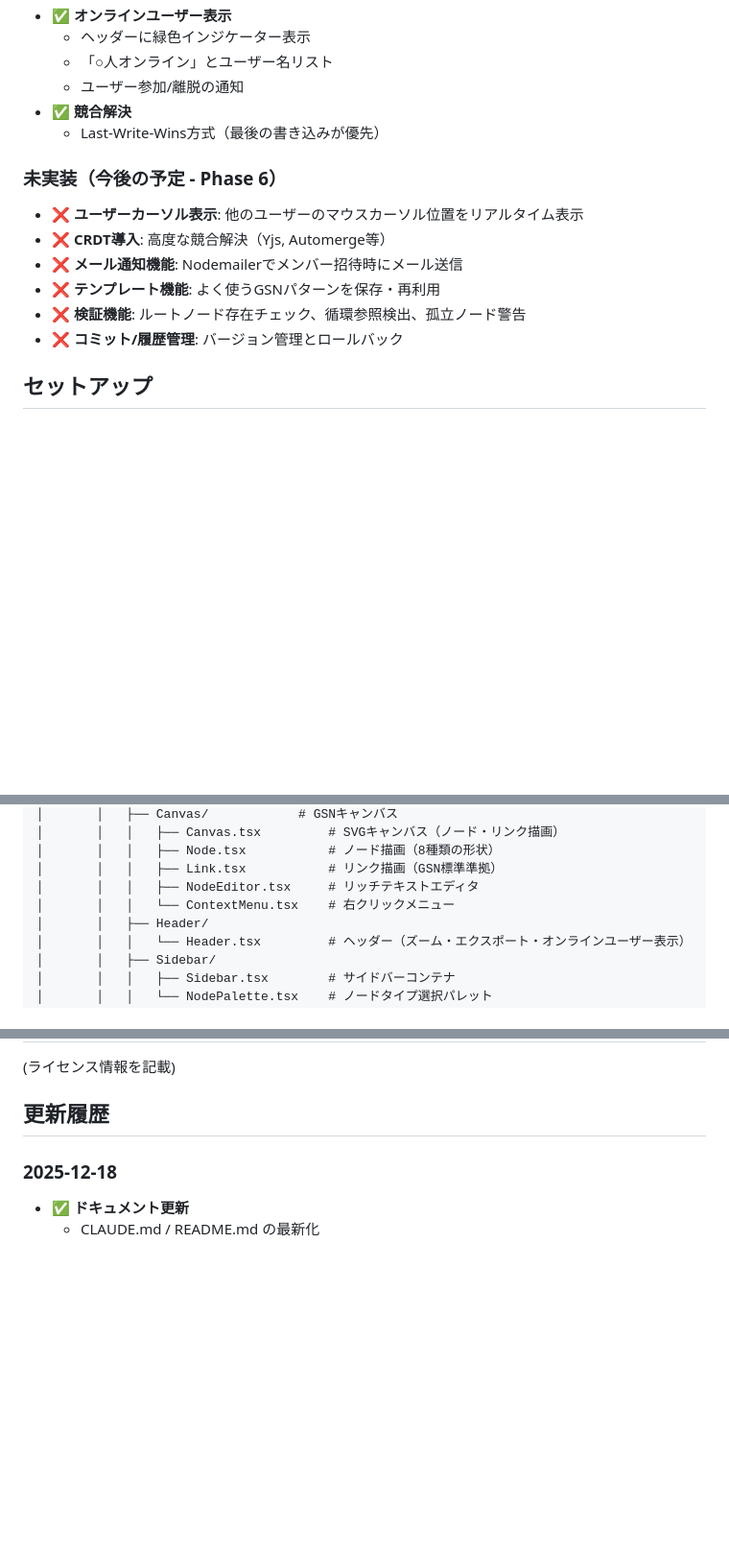
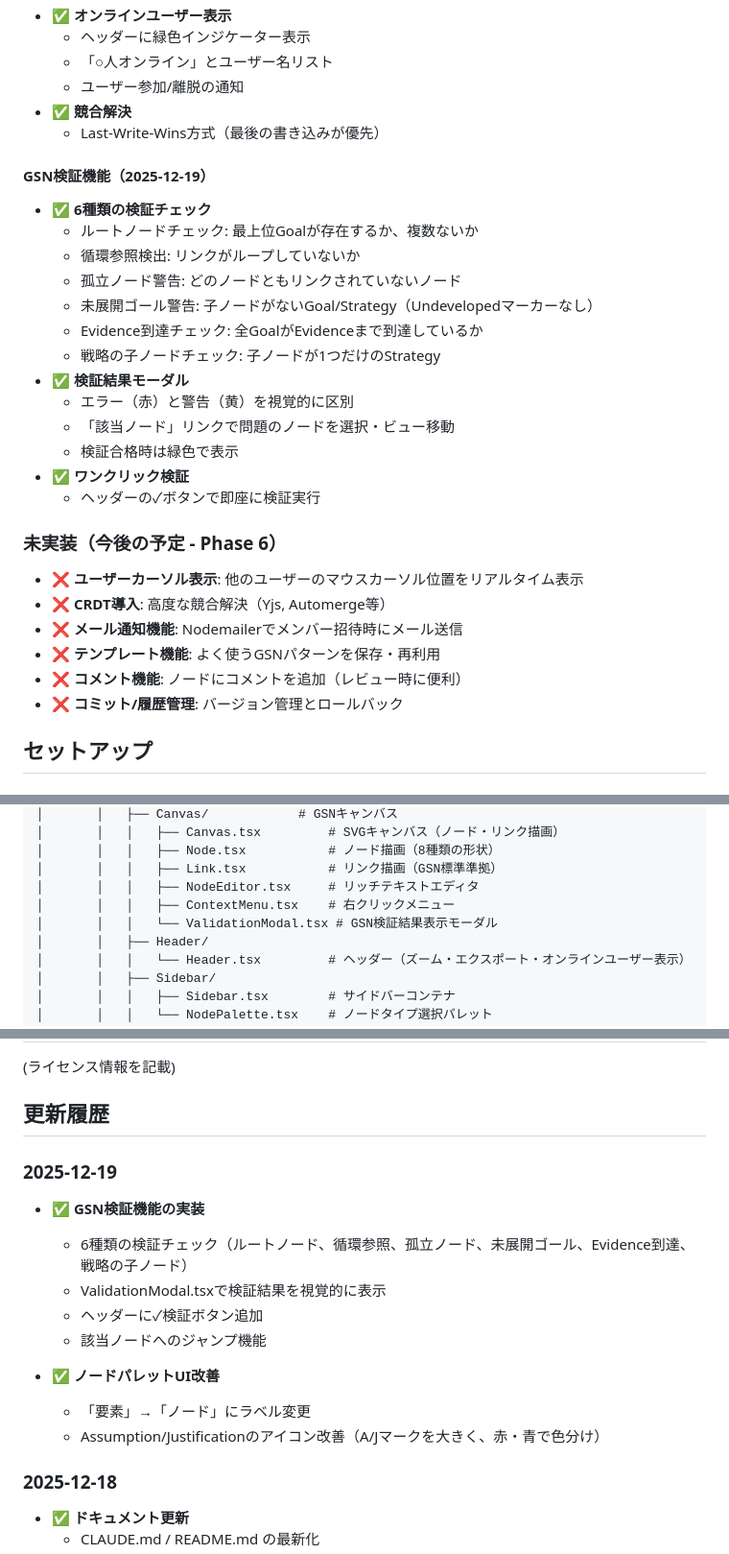
Before and after one commit to yutakaJssst/newD-CaseCommunicator, a Markdown page: README.md, 3 parts joined by grey strips. Shown: that part at 96% size. Rendered like a GitHub page; blank space fills up the shorter version.

Commit message:
ドキュメントにGSN検証機能の実装を反映
Claude.mdとREADME.mdにGSN検証機能の実装完了（2025-12-19）を追記し、検証ロジック・UI・利用方法・今後の予定を詳細に記載しました。ノードパレットUI改善やディレクトリ構成の更新も反映しています。

```diff
--- a/README.md
+++ b/README.md
@@ -138,13 +139,28 @@ Goal Structuring Notation (GSN) を描画・編集するためのWebアプリケ
 - ✅ **競合解決**
   - Last-Write-Wins方式（最後の書き込みが優先）
 
+#### GSN検証機能（2025-12-19）
+- ✅ **6種類の検証チェック**
+  - ルートノードチェック: 最上位Goalが存在するか、複数ないか
+  - 循環参照検出: リンクがループしていないか
+  - 孤立ノード警告: どのノードともリンクされていないノード
+  - 未展開ゴール警告: 子ノードがないGoal/Strategy（Undevelopedマーカーなし）
+  - Evidence到達チェック: 全GoalがEvidenceまで到達しているか
+  - 戦略の子ノードチェック: 子ノードが1つだけのStrategy
+- ✅ **検証結果モーダル**
+  - エラー（赤）と警告（黄）を視覚的に区別
+  - 「該当ノード」リンクで問題のノードを選択・ビュー移動
+  - 検証合格時は緑色で表示
+- ✅ **ワンクリック検証**
+  - ヘッダーの✓ボタンで即座に検証実行
+
 ### 未実装（今後の予定 - Phase 6）
 
 - ❌ **ユーザーカーソル表示**: 他のユーザーのマウスカーソル位置をリアルタイム表示
 - ❌ **CRDT導入**: 高度な競合解決（Yjs, Automerge等）
 - ❌ **メール通知機能**: Nodemailerでメンバー招待時にメール送信
 - ❌ **テンプレート機能**: よく使うGSNパターンを保存・再利用
-- ❌ **検証機能**: ルートノード存在チェック、循環参照検出、孤立ノード警告
+- ❌ **コメント機能**: ノードにコメントを追加（レビュー時に便利）
 - ❌ **コミット/履歴管理**: バージョン管理とロールバック
 
 ## セットアップ
@@ -361,7 +377,8 @@ newD-CaseCommunicatorM1/
 │       │   │   ├── Node.tsx           # ノード描画（8種類の形状）
 │       │   │   ├── Link.tsx           # リンク描画（GSN標準準拠）
 │       │   │   ├── NodeEditor.tsx     # リッチテキストエディタ
-│       │   │   └── ContextMenu.tsx    # 右クリックメニュー
+│       │   │   ├── ContextMenu.tsx    # 右クリックメニュー
+│       │   │   └── ValidationModal.tsx # GSN検証結果表示モーダル
 │       │   ├── Header/
 │       │   │   └── Header.tsx         # ヘッダー（ズーム・エクスポート・オンラインユーザー表示）
 │       │   ├── Sidebar/
@@ -424,6 +442,18 @@ newD-CaseCommunicatorM1/
 (ライセンス情報を記載)
 
 ## 更新履歴
+
+### 2025-12-19
+
+- ✅ **GSN検証機能の実装**
+  - 6種類の検証チェック（ルートノード、循環参照、孤立ノード、未展開ゴール、Evidence到達、戦略の子ノード）
+  - ValidationModal.tsxで検証結果を視覚的に表示
+  - ヘッダーに✓検証ボタン追加
+  - 該当ノードへのジャンプ機能
+
+- ✅ **ノードパレットUI改善**
+  - 「要素」→「ノード」にラベル変更
+  - Assumption/Justificationのアイコン改善（A/Jマークを大きく、赤・青で色分け）
 
 ### 2025-12-18
 
```
Also changed, not shown: other parts of README.md (+3 -1 lines), Claude.md (+51 -16 lines).
